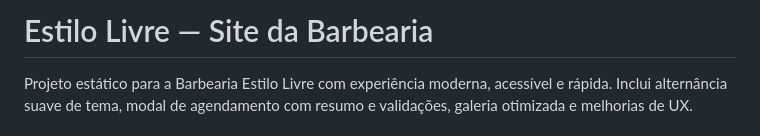
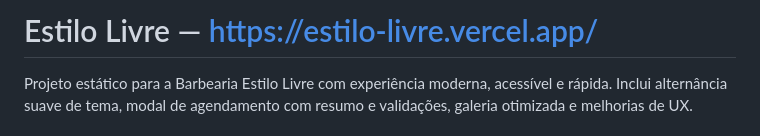
Before and after one commit to rodrigoalbuq/Estilo-Livre, a Markdown page: README.md, the part around the change. Drawn GitHub-style.

Commit message:
docs(readme): apontar URL do site no título

```diff
--- a/README.md
+++ b/README.md
@@ -1,4 +1,4 @@
-# Estilo Livre — Site da Barbearia
+# Estilo Livre — https://estilo-livre.vercel.app/
 
 Projeto estático para a Barbearia Estilo Livre com experiência moderna, acessível e rápida. Inclui alternância suave de tema, modal de agendamento com resumo e validações, galeria otimizada e melhorias de UX.
 
```
